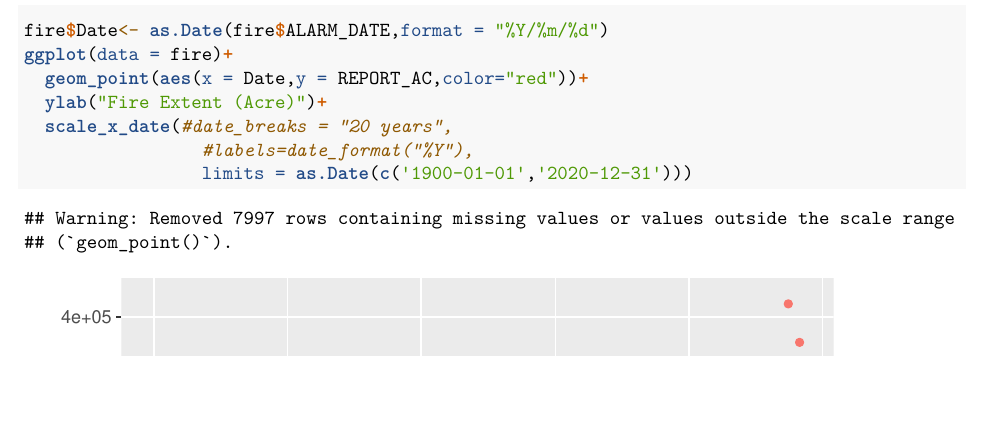
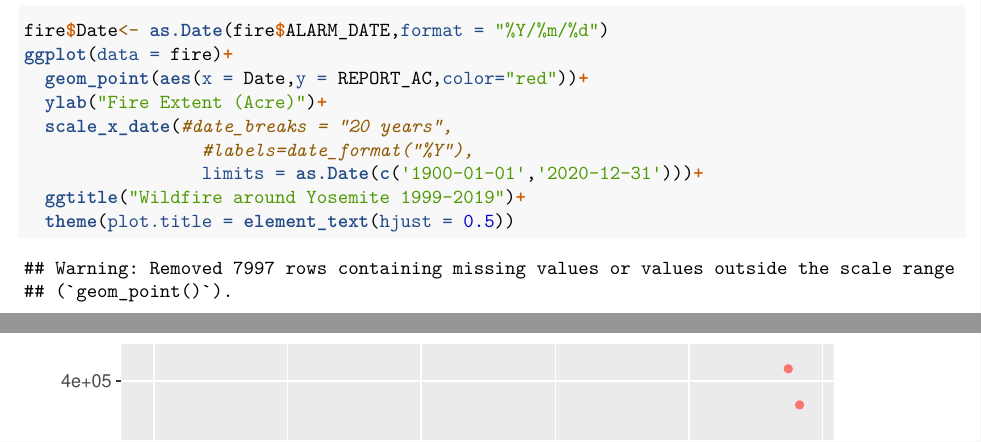
Before and after one commit to gantonova/AntonovaLiu_ENV872_EDA_FinalProject, an R Markdown document (CodeFinal.Rmd): part of page 1 of 11 before the commit and two parts of pages 1 and 2 of 12 after it, the two joined at a grey line, cut so that both start at the same text, the shorter picture padded with empty space. Rendered offline with R 4.5, knitr and Pandoc, then LaTeX, with nearby package versions; some code elsewhere in the file could not run offline.

Commit message:
add title

```diff
--- a/CodeFinal.Rmd
+++ b/CodeFinal.Rmd
@@ -26,7 +26,9 @@ ggplot(data = fire)+
   ylab("Fire Extent (Acre)")+
   scale_x_date(#date_breaks = "20 years",
                  #labels=date_format("%Y"),
-                 limits = as.Date(c('1900-01-01','2020-12-31')))
+                 limits = as.Date(c('1900-01-01','2020-12-31')))+
+  ggtitle("Wildfire around Yosemite 1999-2019")+
+  theme(plot.title = element_text(hjust = 0.5))
 
 fire.p <- fire %>%
   select(Date, REPORT_AC) %>%
```
